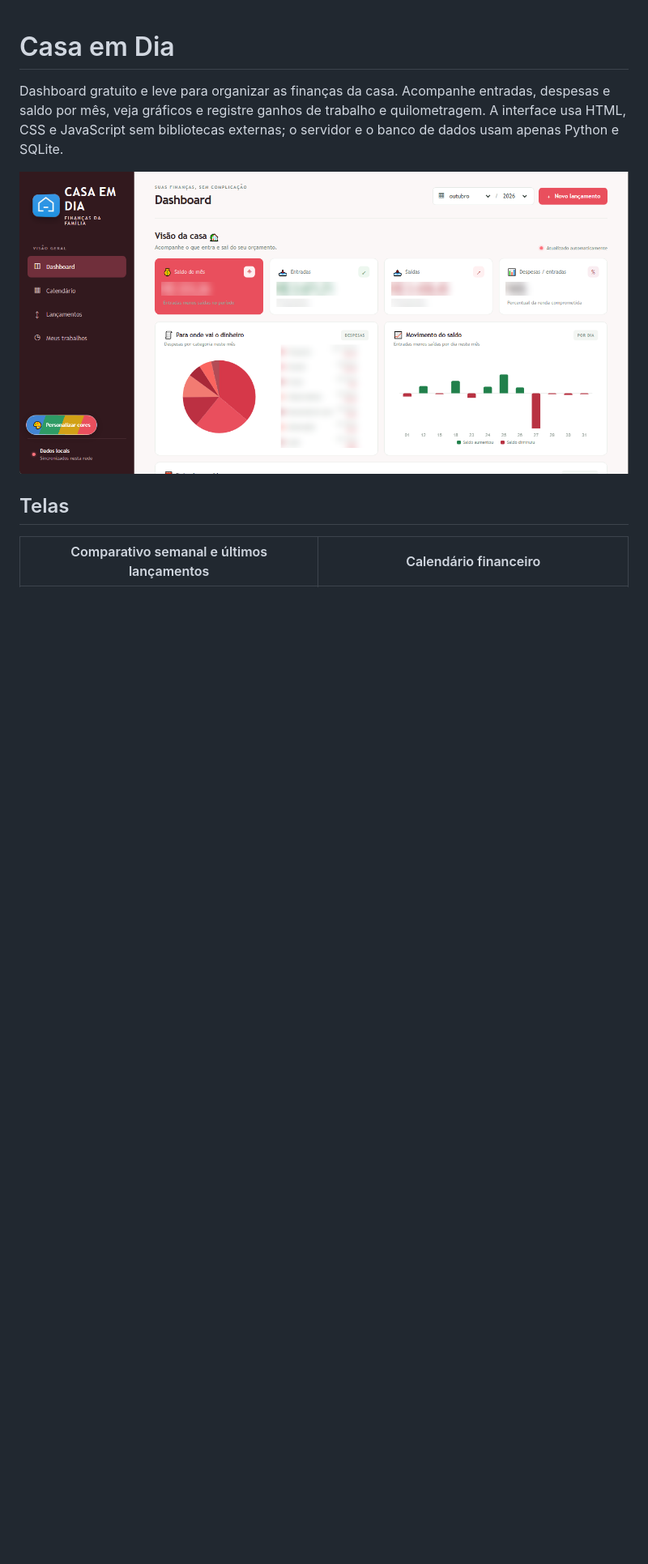
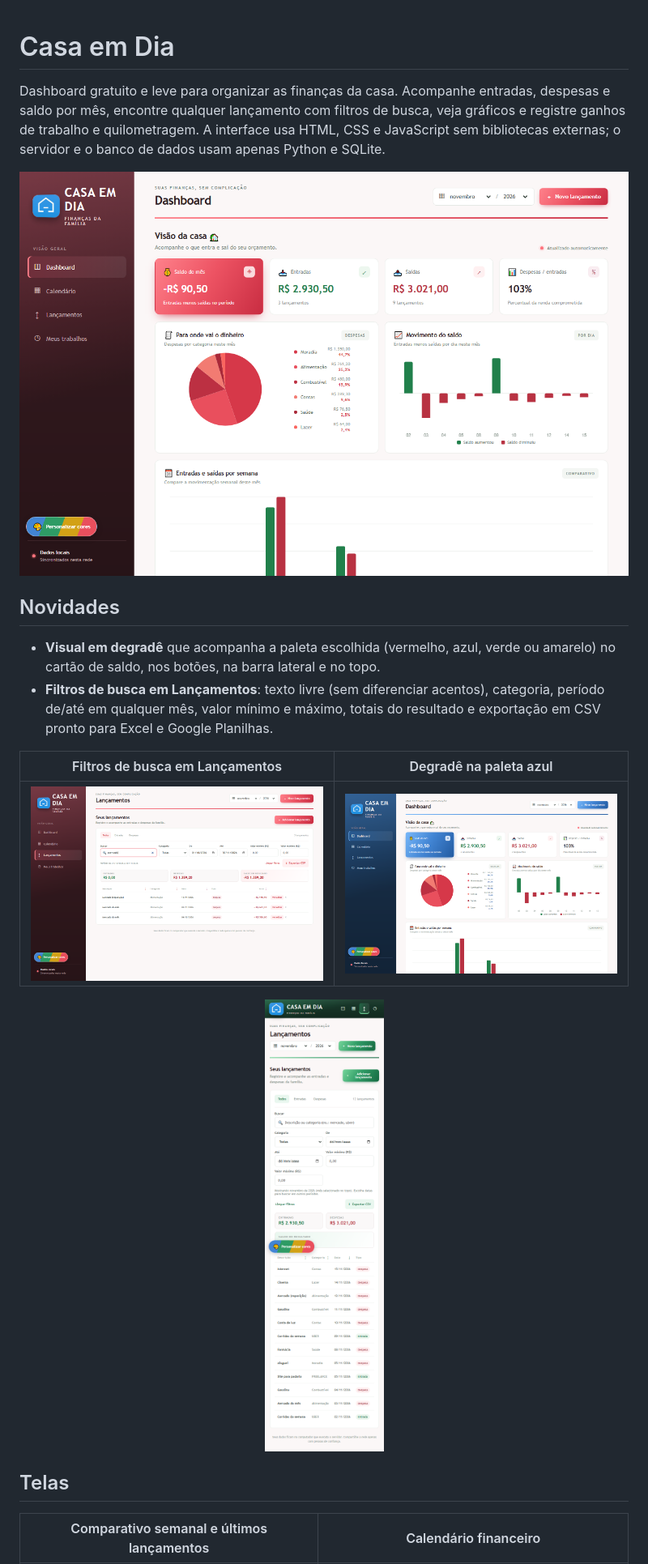
Before and after one commit to brenolrocha22/CASA-EM-DIA, a Markdown page: README.md, the part around the change printed below. Shown: that part at 81% size. GitHub-like rendering; pictures changed too: images/dashboard-degrade-azul.png (added), images/dashboard.png, images/filtros-lancamentos.png (added); blank space fills up the shorter version.

```diff
--- a/README.md
+++ b/README.md
@@ -1,8 +1,19 @@
 # Casa em Dia
 
-Dashboard gratuito e leve para organizar as finanças da casa. Acompanhe entradas, despesas e saldo por mês, veja gráficos e registre ganhos de trabalho e quilometragem. A interface usa HTML, CSS e JavaScript sem bibliotecas externas; o servidor e o banco de dados usam apenas Python e SQLite.
+Dashboard gratuito e leve para organizar as finanças da casa. Acompanhe entradas, despesas e saldo por mês, encontre qualquer lançamento com filtros de busca, veja gráficos e registre ganhos de trabalho e quilometragem. A interface usa HTML, CSS e JavaScript sem bibliotecas externas; o servidor e o banco de dados usam apenas Python e SQLite.
 
 ![Dashboard mensal do Casa em Dia](images/dashboard.png)
+
+## Novidades
+
+- **Visual em degradê** que acompanha a paleta escolhida (vermelho, azul, verde ou amarelo) no cartão de saldo, nos botões, na barra lateral e no topo.
+- **Filtros de busca em Lançamentos**: texto livre (sem diferenciar acentos), categoria, período de/até em qualquer mês, valor mínimo e máximo, totais do resultado e exportação em CSV pronto para Excel e Google Planilhas.
+
+| Filtros de busca em Lançamentos | Degradê na paleta azul |
+| --- | --- |
+| ![Busca por "mercado" de outubro a novembro com totais do resultado](images/filtros-lancamentos.png) | ![Dashboard com degradê na paleta azul](images/dashboard-degrade-azul.png) |
+
+<p align="center"><img src="images/lancamentos-celular.png" alt="Lançamentos e filtros no celular" width="260"></p>
 
 ## Telas
 
```
Also changed, not shown: other parts of README.md (+4 -3 lines), 3 other files.
